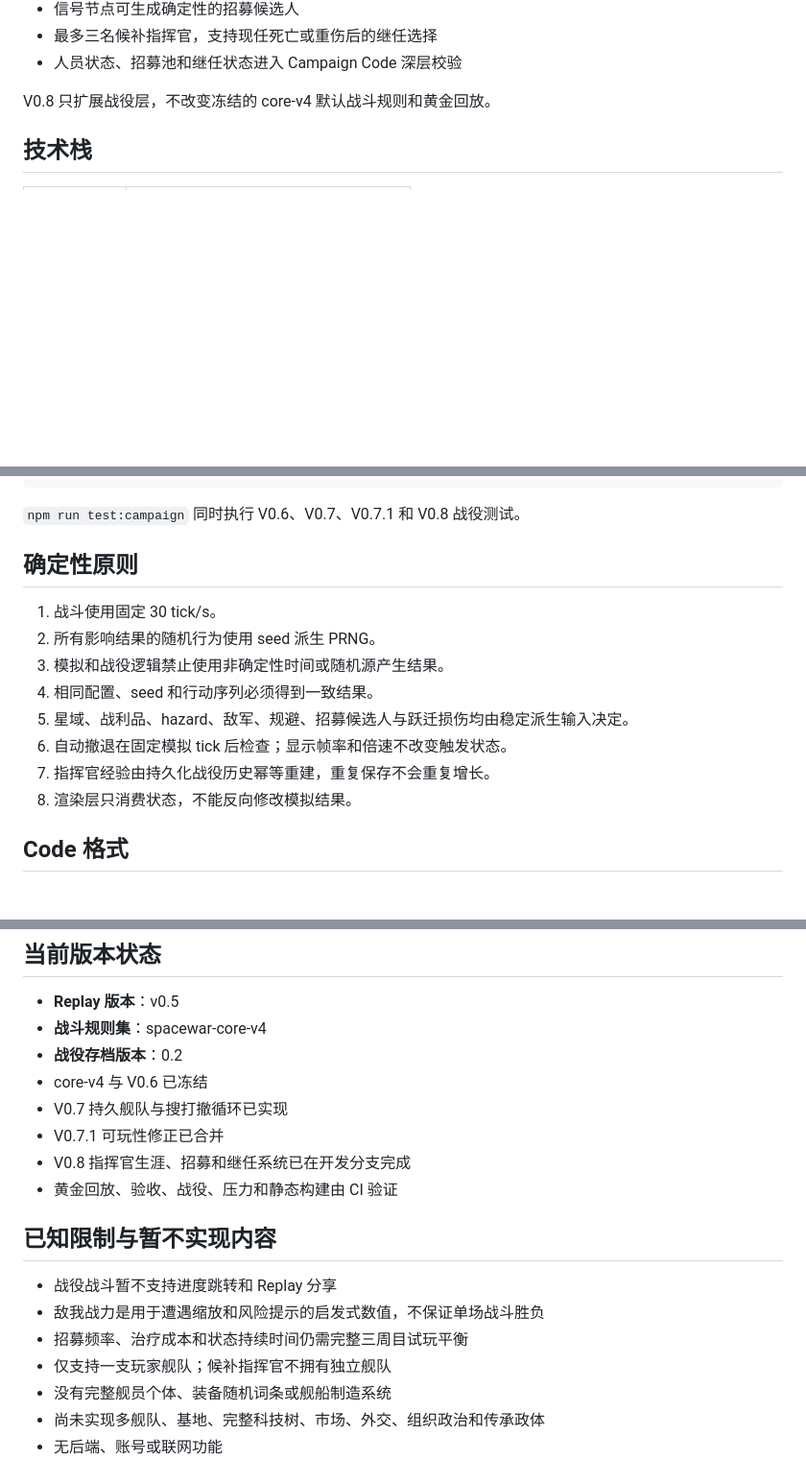
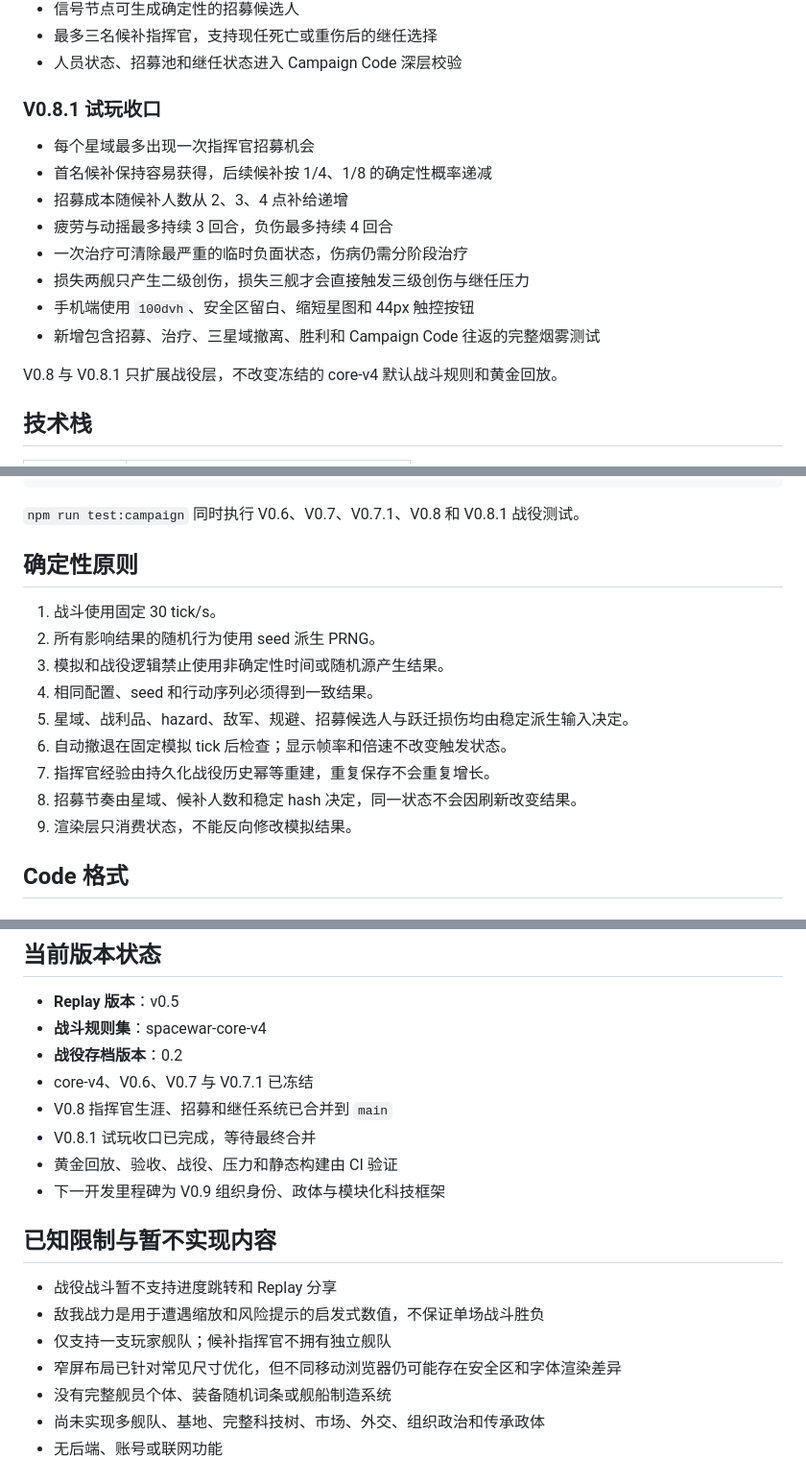
Before and after one commit to coolking70/escape-from-spacewar, a Markdown page: README.md, 3 parts joined by grey strips. Shown at 96% size. Rendered like a GitHub page; blank space fills up the shorter version.

Commit message:
docs: describe V0.8.1 playtest closeout

````diff
--- a/README.md
+++ b/README.md
@@ -55,7 +55,18 @@
 - 最多三名候补指挥官，支持现任死亡或重伤后的继任选择
 - 人员状态、招募池和继任状态进入 Campaign Code 深层校验
 
-V0.8 只扩展战役层，不改变冻结的 core-v4 默认战斗规则和黄金回放。
+### V0.8.1 试玩收口
+
+- 每个星域最多出现一次指挥官招募机会
+- 首名候补保持容易获得，后续候补按 1/4、1/8 的确定性概率递减
+- 招募成本随候补人数从 2、3、4 点补给递增
+- 疲劳与动摇最多持续 3 回合，负伤最多持续 4 回合
+- 一次治疗可清除最严重的临时负面状态，伤病仍需分阶段治疗
+- 损失两舰只产生二级创伤，损失三舰才会直接触发三级创伤与继任压力
+- 手机端使用 `100dvh`、安全区留白、缩短星图和 44px 触控按钮
+- 新增包含招募、治疗、三星域撤离、胜利和 Campaign Code 往返的完整烟雾测试
+
+V0.8 与 V0.8.1 只扩展战役层，不改变冻结的 core-v4 默认战斗规则和黄金回放。
 
 ## 技术栈
 
@@ -106,7 +117,7 @@ npm run test:stress
 npm run build:static
 ```
 
-`npm run test:campaign` 同时执行 V0.6、V0.7、V0.7.1 和 V0.8 战役测试。
+`npm run test:campaign` 同时执行 V0.6、V0.7、V0.7.1、V0.8 和 V0.8.1 战役测试。
 
 ## 确定性原则
 
@@ -117,7 +128,8 @@ npm run build:static
 5. 星域、战利品、hazard、敌军、规避、招募候选人与跃迁损伤均由稳定派生输入决定。
 6. 自动撤退在固定模拟 tick 后检查；显示帧率和倍速不改变触发状态。
 7. 指挥官经验由持久化战役历史幂等重建，重复保存不会重复增长。
-8. 渲染层只消费状态，不能反向修改模拟结果。
+8. 招募节奏由星域、候补人数和稳定 hash 决定，同一状态不会因刷新改变结果。
+9. 渲染层只消费状态，不能反向修改模拟结果。
 
 ## Code 格式
 
@@ -164,18 +176,18 @@ src/
 - **Replay 版本**：v0.5
 - **战斗规则集**：spacewar-core-v4
 - **战役存档版本**：0.2
-- core-v4 与 V0.6 已冻结
-- V0.7 持久舰队与搜打撤循环已实现
-- V0.7.1 可玩性修正已合并
-- V0.8 指挥官生涯、招募和继任系统已在开发分支完成
+- core-v4、V0.6、V0.7 与 V0.7.1 已冻结
+- V0.8 指挥官生涯、招募和继任系统已合并到 `main`
+- V0.8.1 试玩收口已完成，等待最终合并
 - 黄金回放、验收、战役、压力和静态构建由 CI 验证
+- 下一开发里程碑为 V0.9 组织身份、政体与模块化科技框架
 
 ## 已知限制与暂不实现内容
 
 - 战役战斗暂不支持进度跳转和 Replay 分享
 - 敌我战力是用于遭遇缩放和风险提示的启发式数值，不保证单场战斗胜负
-- 招募频率、治疗成本和状态持续时间仍需完整三周目试玩平衡
 - 仅支持一支玩家舰队；候补指挥官不拥有独立舰队
+- 窄屏布局已针对常见尺寸优化，但不同移动浏览器仍可能存在安全区和字体渲染差异
 - 没有完整舰员个体、装备随机词条或舰船制造系统
 - 尚未实现多舰队、基地、完整科技树、市场、外交、组织政治和传承政体
 - 无后端、账号或联网功能
````
